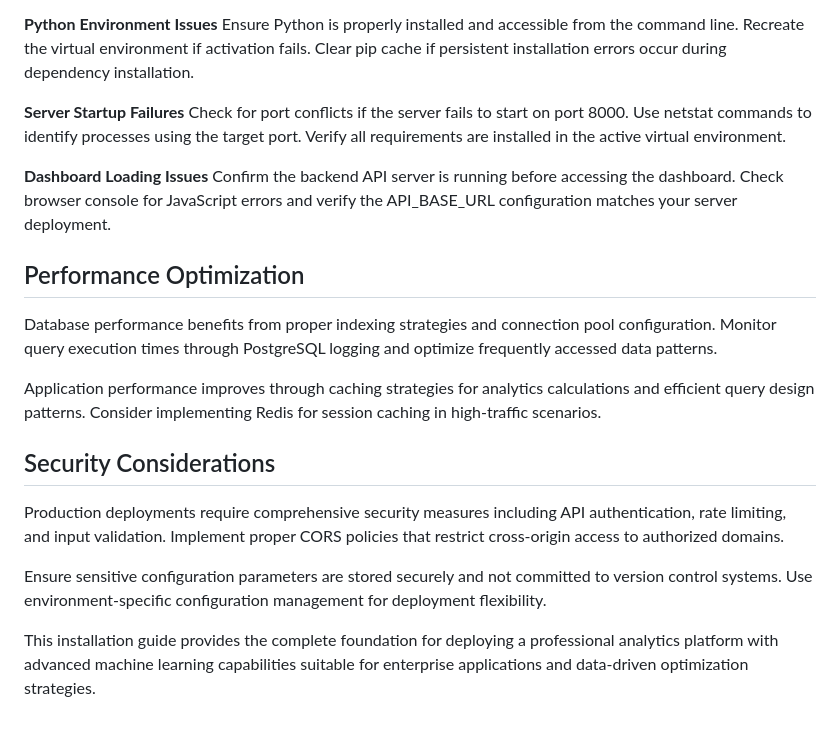
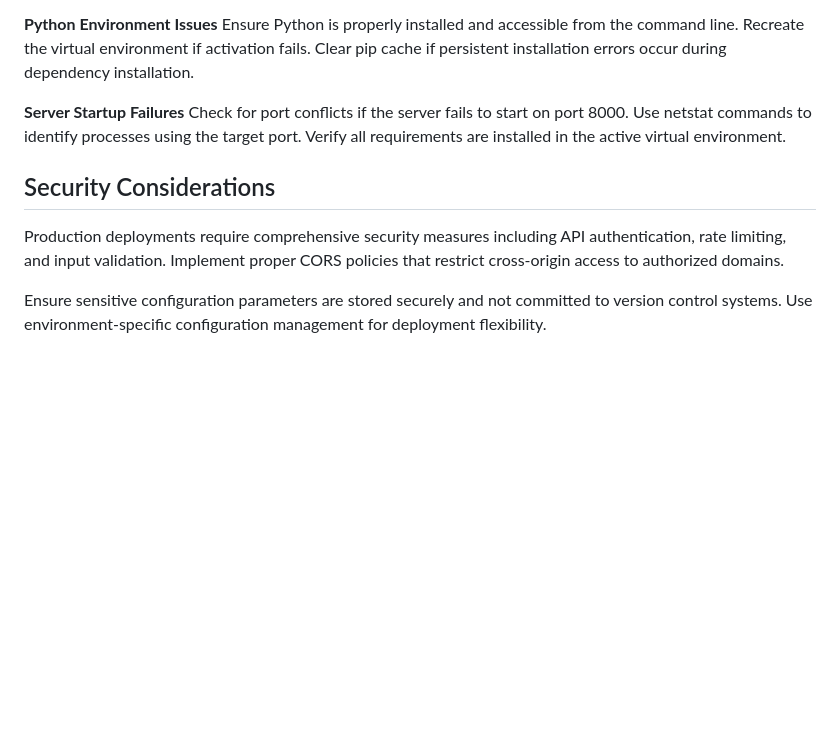
Before and after one commit to Splinter0017/linkpro-analytics-internship, a Markdown page: docs/SETUP.md, the part around the change. Drawn GitHub-style; blank space fills up the shorter version.

Commit message:
Modified documentation.

```diff
--- a/docs/SETUP.md
+++ b/docs/SETUP.md
@@ -202,19 +202,9 @@ Ensure Python is properly installed and accessible from the command line. Recrea
 **Server Startup Failures**
 Check for port conflicts if the server fails to start on port 8000. Use netstat commands to identify processes using the target port. Verify all requirements are installed in the active virtual environment.
 
-**Dashboard Loading Issues**
-Confirm the backend API server is running before accessing the dashboard. Check browser console for JavaScript errors and verify the API_BASE_URL configuration matches your server deployment.
-
-## Performance Optimization
-
-Database performance benefits from proper indexing strategies and connection pool configuration. Monitor query execution times through PostgreSQL logging and optimize frequently accessed data patterns.
-
-Application performance improves through caching strategies for analytics calculations and efficient query design patterns. Consider implementing Redis for session caching in high-traffic scenarios.
 
 ## Security Considerations
 
 Production deployments require comprehensive security measures including API authentication, rate limiting, and input validation. Implement proper CORS policies that restrict cross-origin access to authorized domains.
 
 Ensure sensitive configuration parameters are stored securely and not committed to version control systems. Use environment-specific configuration management for deployment flexibility.
-
-This installation guide provides the complete foundation for deploying a professional analytics platform with advanced machine learning capabilities suitable for enterprise applications and data-driven optimization strategies.
```
